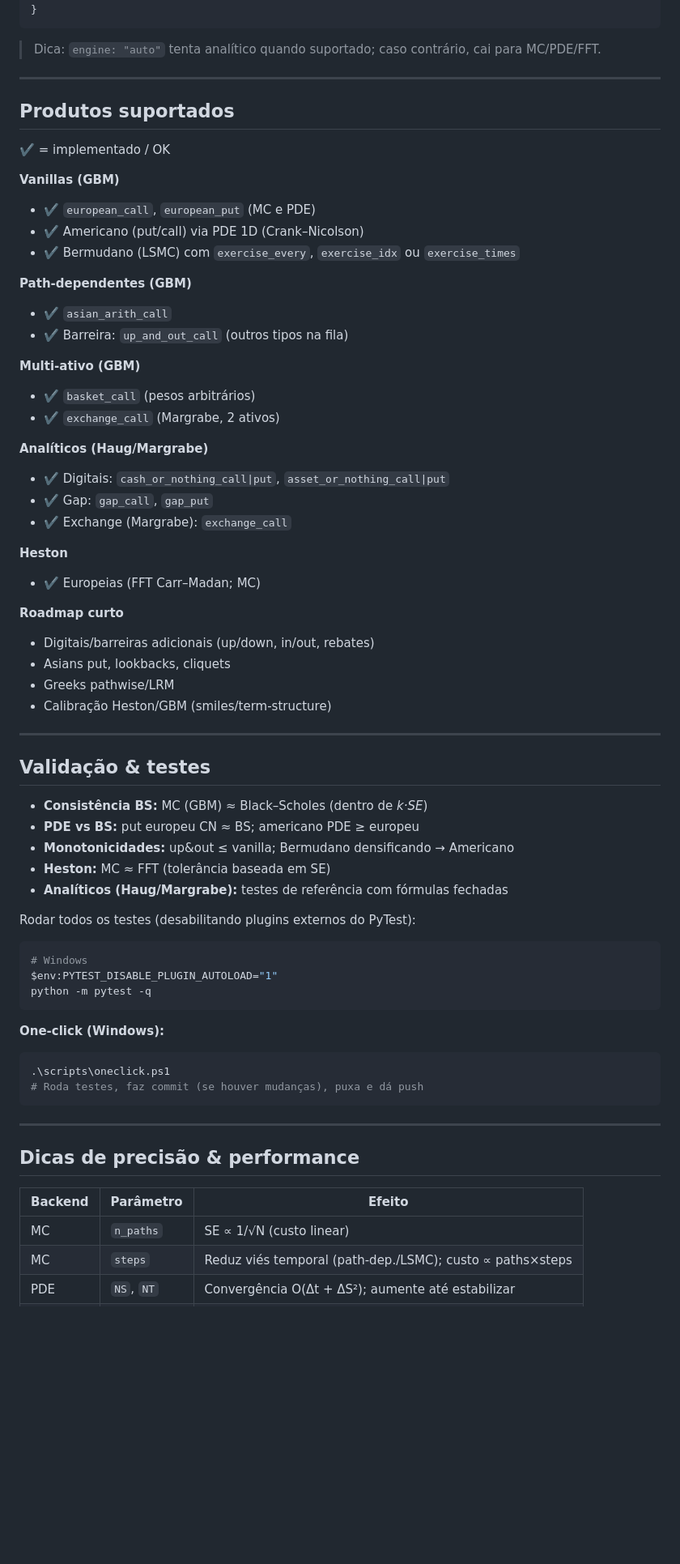
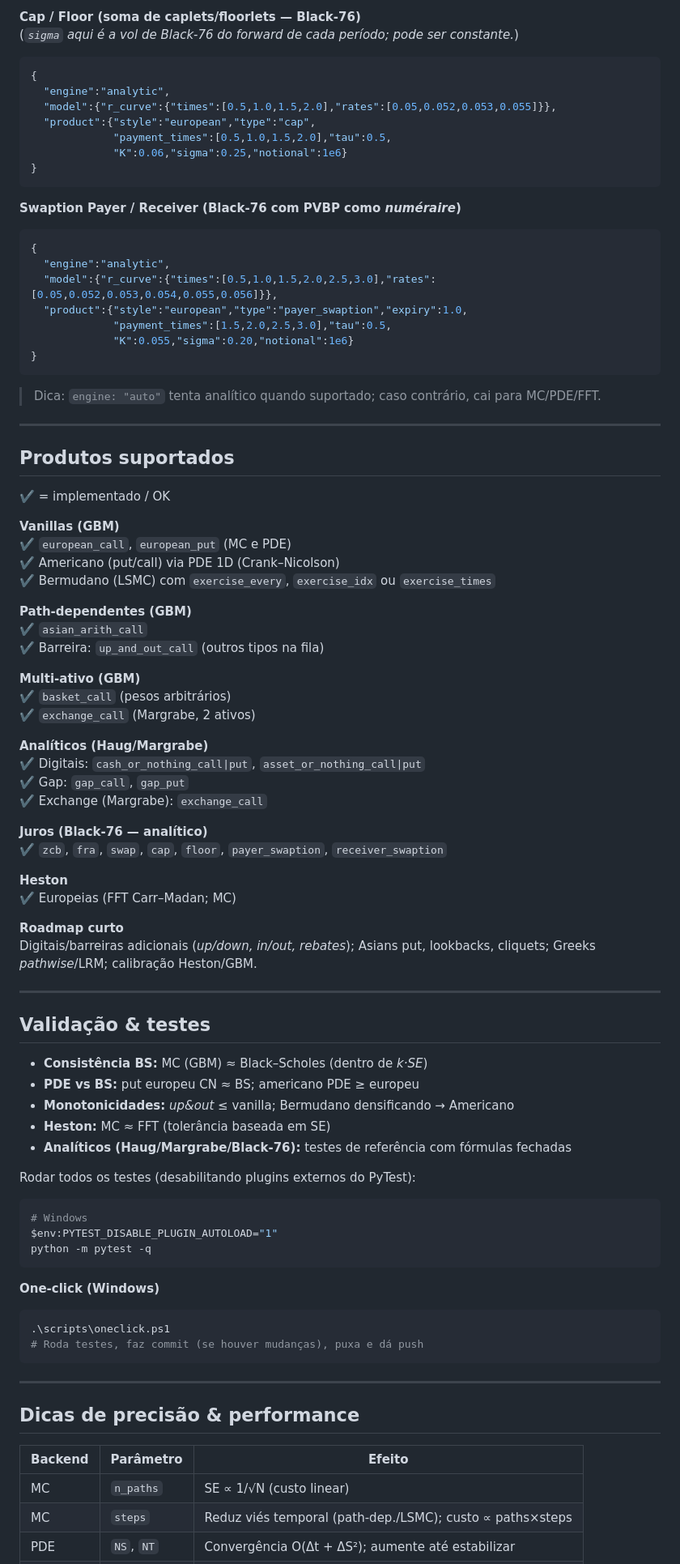
Before and after one commit to walterCNeto/precificador, a Markdown page: README.md, the part around the change printed below. Shown: that part at 81% size. Drawn GitHub-style; blank space fills up the shorter version.

Commit message:
chore(ci): one-click - tests passing @ 2025-09-04 12:47:34

````diff
--- a/README.md
+++ b/README.md
@@ -263,3 +299,23 @@ print(p, "±", 1.96*se)
+**Cap / Floor (soma de caplets/floorlets — Black‑76)**
+(*`sigma` aqui é a vol de Black‑76 do forward de cada período; pode ser constante.*)
+```json
+{
+  "engine":"analytic",
+  "model":{"r_curve":{"times":[0.5,1.0,1.5,2.0],"rates":[0.05,0.052,0.053,0.055]}},
+  "product":{"style":"european","type":"cap",
+             "payment_times":[0.5,1.0,1.5,2.0],"tau":0.5,
+             "K":0.06,"sigma":0.25,"notional":1e6}
+}
+```
+
+**Swaption Payer / Receiver (Black‑76 com PVBP como *numéraire*)**
+```json
+{
+  "engine":"analytic",
+  "model":{"r_curve":{"times":[0.5,1.0,1.5,2.0,2.5,3.0],"rates":[0.05,0.052,0.053,0.054,0.055,0.056]}},
+  "product":{"style":"european","type":"payer_swaption","expiry":1.0,
+             "payment_times":[1.5,2.0,2.5,3.0],"tau":0.5,
+             "K":0.055,"sigma":0.20,"notional":1e6}
 }
 ```
 
@@ -272,41 +328,41 @@ print(p, "±", 1.96*se)
 ✔️ = implementado / OK
 
 **Vanillas (GBM)**
-- ✔️ `european_call`, `european_put` (MC e PDE)
-- ✔️ Americano (put/call) via PDE 1D (Crank–Nicolson)
-- ✔️ Bermudano (LSMC) com `exercise_every`, `exercise_idx` ou `exercise_times`
+✔️ `european_call`, `european_put` (MC e PDE)
+✔️ Americano (put/call) via PDE 1D (Crank–Nicolson)
+✔️ Bermudano (LSMC) com `exercise_every`, `exercise_idx` ou `exercise_times`
 
-**Path-dependentes (GBM)**
-- ✔️ `asian_arith_call`
-- ✔️ Barreira: `up_and_out_call` (outros tipos na fila)
+**Path‑dependentes (GBM)**
+✔️ `asian_arith_call`
+✔️ Barreira: `up_and_out_call` (outros tipos na fila)
 
-**Multi-ativo (GBM)**
-- ✔️ `basket_call` (pesos arbitrários)
-- ✔️ `exchange_call` (Margrabe, 2 ativos)
+**Multi‑ativo (GBM)**
+✔️ `basket_call` (pesos arbitrários)
+✔️ `exchange_call` (Margrabe, 2 ativos)
 
 **Analíticos (Haug/Margrabe)**
-- ✔️ Digitais: `cash_or_nothing_call|put`, `asset_or_nothing_call|put`
-- ✔️ Gap: `gap_call`, `gap_put`
-- ✔️ Exchange (Margrabe): `exchange_call`
+✔️ Digitais: `cash_or_nothing_call|put`, `asset_or_nothing_call|put`
+✔️ Gap: `gap_call`, `gap_put`
+✔️ Exchange (Margrabe): `exchange_call`
+
+**Juros (Black‑76 — analítico)**
+✔️ `zcb`, `fra`, `swap`, `cap`, `floor`, `payer_swaption`, `receiver_swaption`
 
 **Heston**
-- ✔️ Europeias (FFT Carr–Madan; MC)
+✔️ Europeias (FFT Carr–Madan; MC)
 
 **Roadmap curto**
-- Digitais/barreiras adicionais (up/down, in/out, rebates)
-- Asians put, lookbacks, cliquets
-- Greeks pathwise/LRM
-- Calibração Heston/GBM (smiles/term-structure)
+Digitais/barreiras adicionais (*up/down, in/out, rebates*); Asians put, lookbacks, cliquets; Greeks *pathwise*/LRM; calibração Heston/GBM.
 
 ---
 
 ## Validação & testes
 
-- **Consistência BS:** MC (GBM) ≈ Black–Scholes (dentro de _k·SE_)
+- **Consistência BS:** MC (GBM) ≈ Black–Scholes (dentro de *k·SE*)
 - **PDE vs BS:** put europeu CN ≈ BS; americano PDE ≥ europeu
-- **Monotonicidades:** up&out ≤ vanilla; Bermudano densificando → Americano
+- **Monotonicidades:** *up&out* ≤ vanilla; Bermudano densificando → Americano
 - **Heston:** MC ≈ FFT (tolerância baseada em SE)
-- **Analíticos (Haug/Margrabe):** testes de referência com fórmulas fechadas
+- **Analíticos (Haug/Margrabe/Black‑76):** testes de referência com fórmulas fechadas
 
 Rodar todos os testes (desabilitando plugins externos do PyTest):
 ```powershell
@@ -315,7 +371,7 @@ $env:PYTEST_DISABLE_PLUGIN_AUTOLOAD="1"
 python -m pytest -q
 ```
 
-**One-click (Windows):**
+**One‑click (Windows)**
 ```powershell
 .\scripts\oneclick.ps1
 # Roda testes, faz commit (se houver mudanças), puxa e dá push
@@ -325,8 +381,8 @@ python -m pytest -q
 
 ## Dicas de precisão & performance
 
-| Backend | Parâmetro  | Efeito |
+| Backend | Parâmetro   | Efeito |
 |---|---|---|
 | MC  | `n_paths` | SE ∝ 1/√N (custo linear) |
-| MC  | `steps`   | Reduz viés temporal (path-dep./LSMC); custo ∝ paths×steps |
+| MC  | `steps`   | Reduz viés temporal (path‑dep./LSMC); custo ∝ paths×steps |
 | PDE | `NS`, `NT` | Convergência O(Δt + ΔS²); aumente até estabilizar |
````
Also changed, not shown: other parts of README.md (+75 -43 lines).
